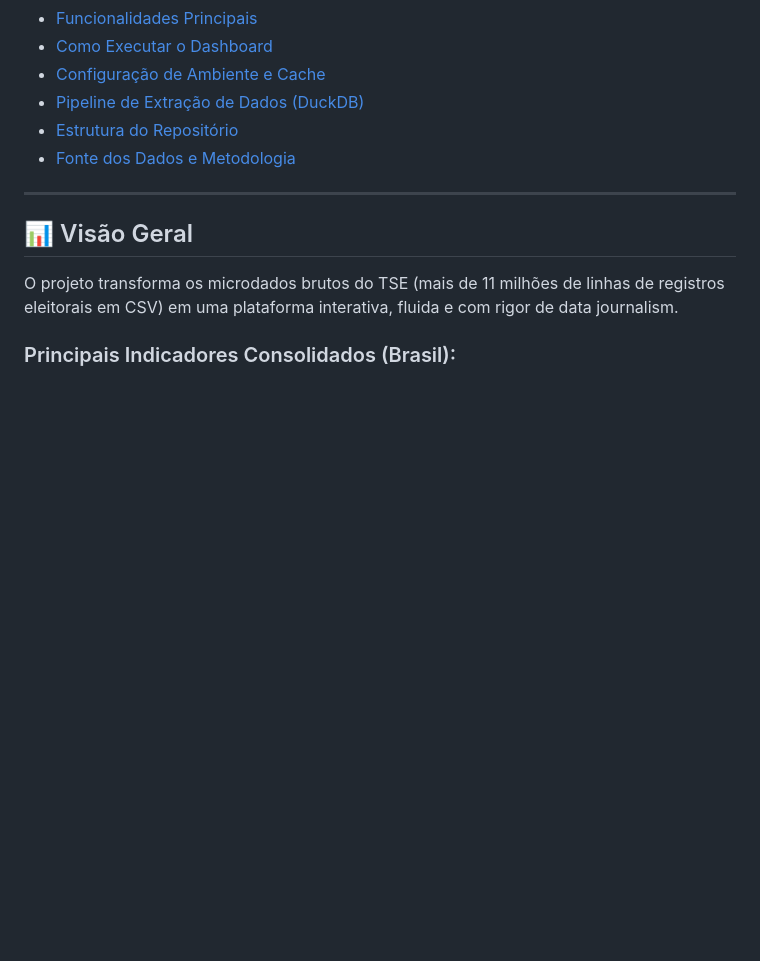
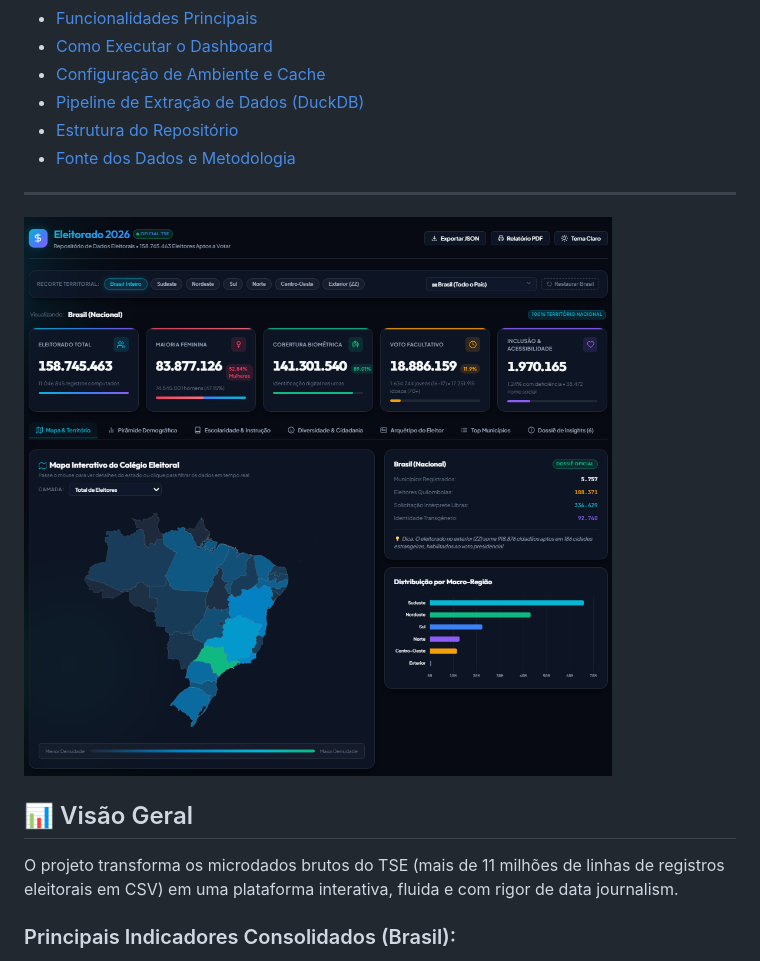
Before and after one commit to Rox87/perfil_eleitorado_2026, a Markdown page: readme.md, the part around the change. Drawn GitHub-style; pictures changed too: public/dashboard.png (added); blank space fills up the shorter version.

Commit message:
docs: add dashboard screenshot to README

```diff
--- a/readme.md
+++ b/readme.md
@@ -20,6 +20,8 @@ Dashboard analítico de alta precisão e jornalismo de dados sobre o perfil demo
 - [Fonte dos Dados e Metodologia](#-fonte-dos-dados-e-metodologia)
 
 ---
+
+![alt text](public/dashboard.png)
 
 ## 📊 Visão Geral
 
```
